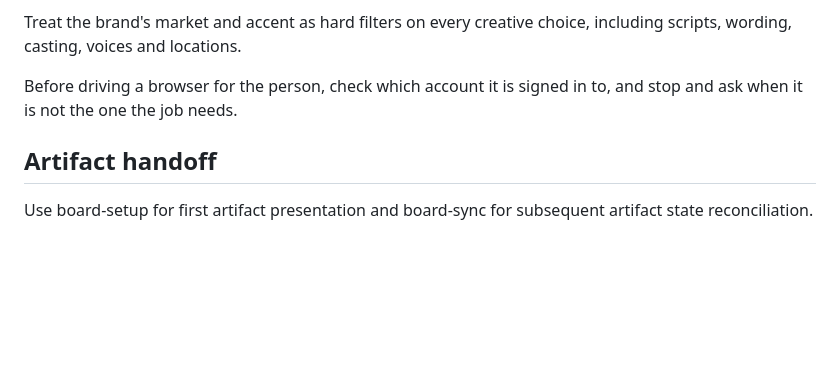
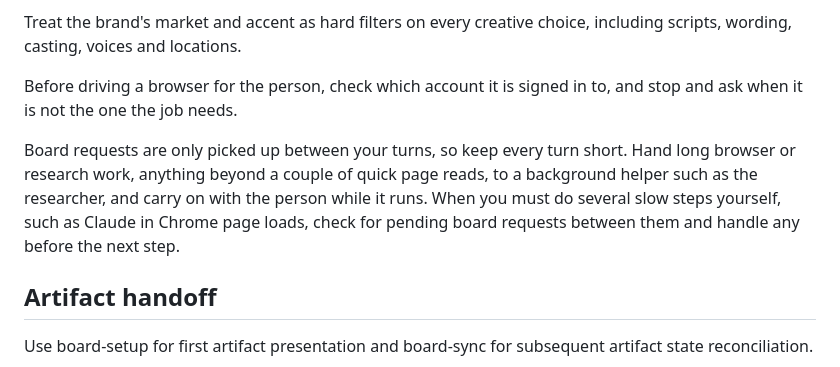
Before and after one commit to 3echo-dev/social-campaign, a Markdown page: skills/social-campaign/SKILL.md, the part around the change. Rendered like a GitHub page; blank space fills up the shorter version.

Commit message:
Keep Director turns short so board answers land promptly
Board requests are only picked up between turns. Long browser or research work now goes to a background helper, and slow steps done by the Director check for pending board requests in between. A board answer that lands after the same answer in chat is treated as one answer.

Co-Authored-By: Claude Opus 5.5 (1M context) <noreply@anthropic.com>
Claude-Session: https://claude.ai/code/session_01UcdmyYexdKXpW3WEQtYW4B

```diff
--- a/skills/social-campaign/SKILL.md
+++ b/skills/social-campaign/SKILL.md
@@ -298,6 +298,10 @@ Treat the brand's market and accent as hard filters on every creative choice, in
 
 Before driving a browser for the person, check which account it is signed in to, and stop and ask when it is not the one the job needs.
 
+Board requests are only picked up between your turns, so keep every turn short.
+Hand long browser or research work, anything beyond a couple of quick page reads, to a background helper such as the researcher, and carry on with the person while it runs.
+When you must do several slow steps yourself, such as Claude in Chrome page loads, check for pending board requests between them and handle any before the next step.
+
 ## Artifact handoff
 
 Use board-setup for first artifact presentation and board-sync for subsequent artifact state reconciliation.
```
Also changed, not shown: skills/board-sync/SKILL.md (+2 -0 lines).
